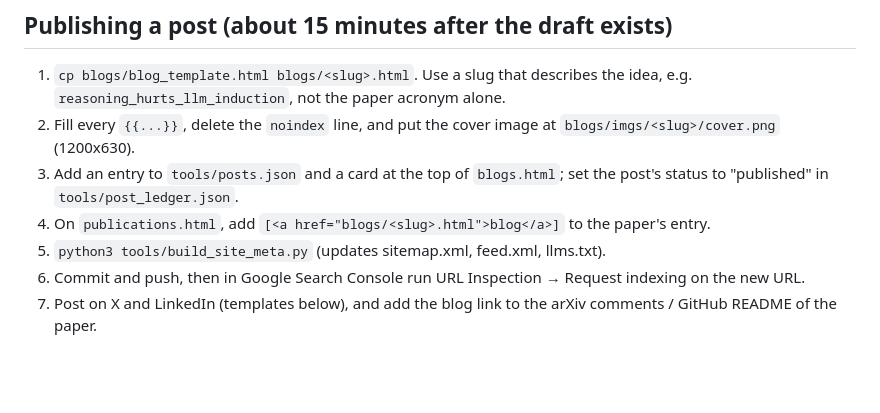
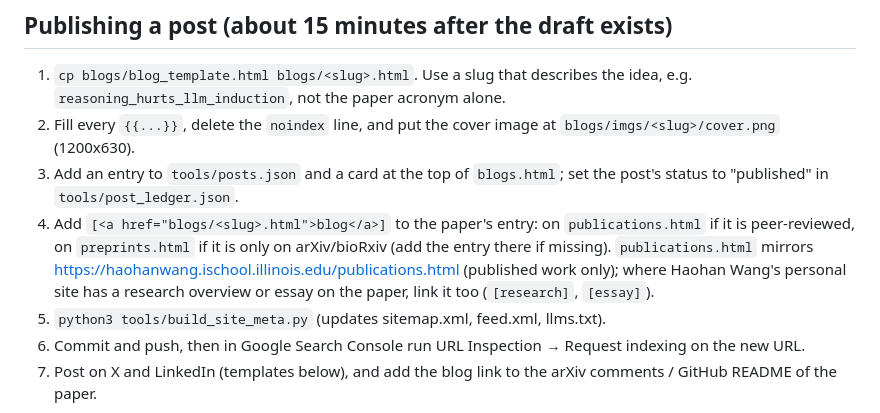
Before and after one commit to DreamLabUIUC/DreamLabUIUC.github.io, a Markdown page: tools/BLOG_PLAYBOOK.md, the part around the change. GitHub-like rendering; blank space fills up the shorter version.

Commit message:
playbook: blog links go to publications or preprints page
Co-Authored-By: Claude Opus 5.5 <noreply@anthropic.com>

```diff
--- a/tools/BLOG_PLAYBOOK.md
+++ b/tools/BLOG_PLAYBOOK.md
@@ -16,7 +16,7 @@ drafts for review; it never publishes. `tools/post_ledger.json` records which wo
 1. `cp blogs/blog_template.html blogs/<slug>.html`. Use a slug that describes the idea, e.g. `reasoning_hurts_llm_induction`, not the paper acronym alone.
 2. Fill every `{{...}}`, delete the `noindex` line, and put the cover image at `blogs/imgs/<slug>/cover.png` (1200x630).
 3. Add an entry to `tools/posts.json` and a card at the top of `blogs.html`; set the post's status to "published" in `tools/post_ledger.json`.
-4. On `publications.html`, add `[<a href="blogs/<slug>.html">blog</a>]` to the paper's entry.
+4. Add `[<a href="blogs/<slug>.html">blog</a>]` to the paper's entry: on `publications.html` if it is peer-reviewed, on `preprints.html` if it is only on arXiv/bioRxiv (add the entry there if missing). `publications.html` mirrors https://haohanwang.ischool.illinois.edu/publications.html (published work only); where Haohan Wang's personal site has a research overview or essay on the paper, link it too (`[research]`, `[essay]`).
 5. `python3 tools/build_site_meta.py` (updates sitemap.xml, feed.xml, llms.txt).
 6. Commit and push, then in Google Search Console run URL Inspection → Request indexing on the new URL.
 7. Post on X and LinkedIn (templates below), and add the blog link to the arXiv comments / GitHub README of the paper.
```
